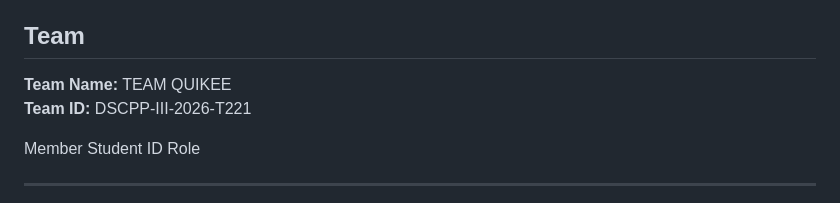
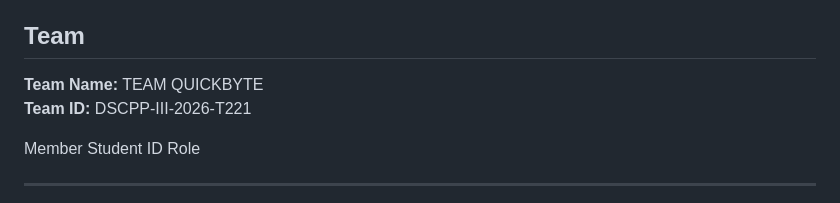
Before and after one commit to TechieVansh07/QuickByte, a Markdown page: README.md, the part around the change. Rendered like a GitHub page.

```diff
--- a/README.md
+++ b/README.md
@@ -129,7 +129,7 @@ The initial scope does not include:
 
 ## Team
 
-**Team Name:** TEAM QUIKEE\
+**Team Name:** TEAM QUICKBYTE\
 **Team ID:** DSCPP-III-2026-T221
 
   Member                  Student ID Role
```
